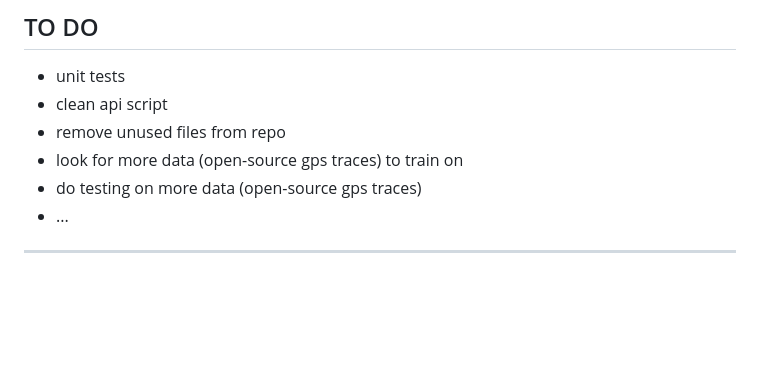
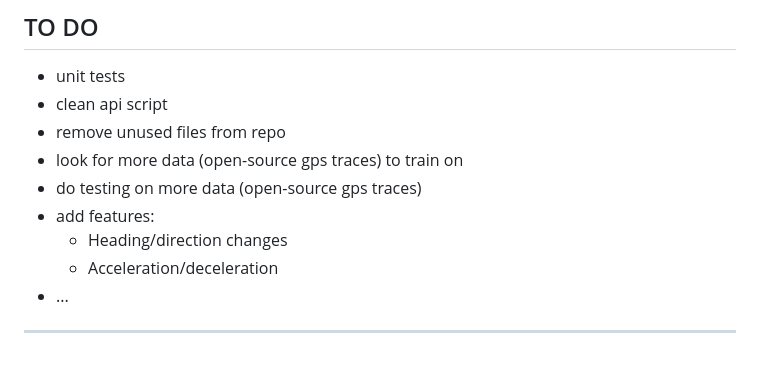
Before and after one commit to rluyck/gps-stop-detection, a Markdown page: README.md, the part around the change. GitHub-like rendering; blank space fills up the shorter version.

```diff
--- a/README.md
+++ b/README.md
@@ -118,6 +118,9 @@ uvicorn main:app --host 0.0.0.0 --port 8000 --reload
 - remove unused files from repo
 - look for more data (open-source gps traces) to train on
 - do testing on more data (open-source gps traces)
+- add features:
+   - Heading/direction changes
+   - Acceleration/deceleration
 - ...
 
 ---
```
